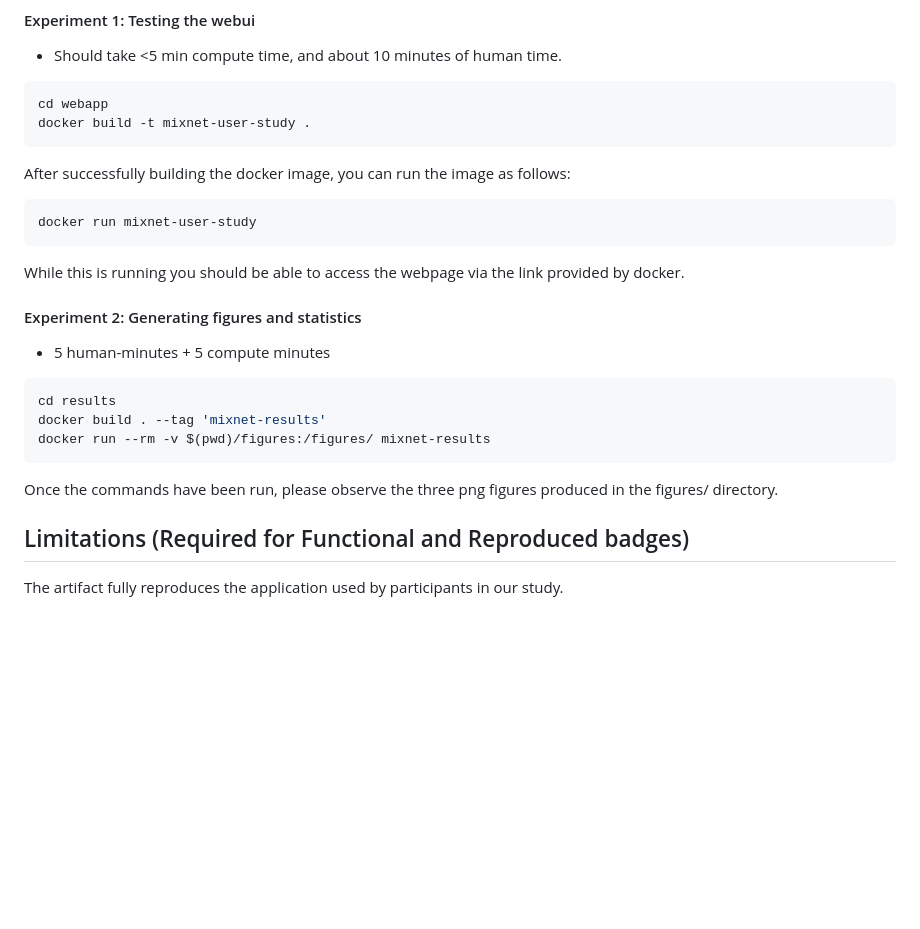
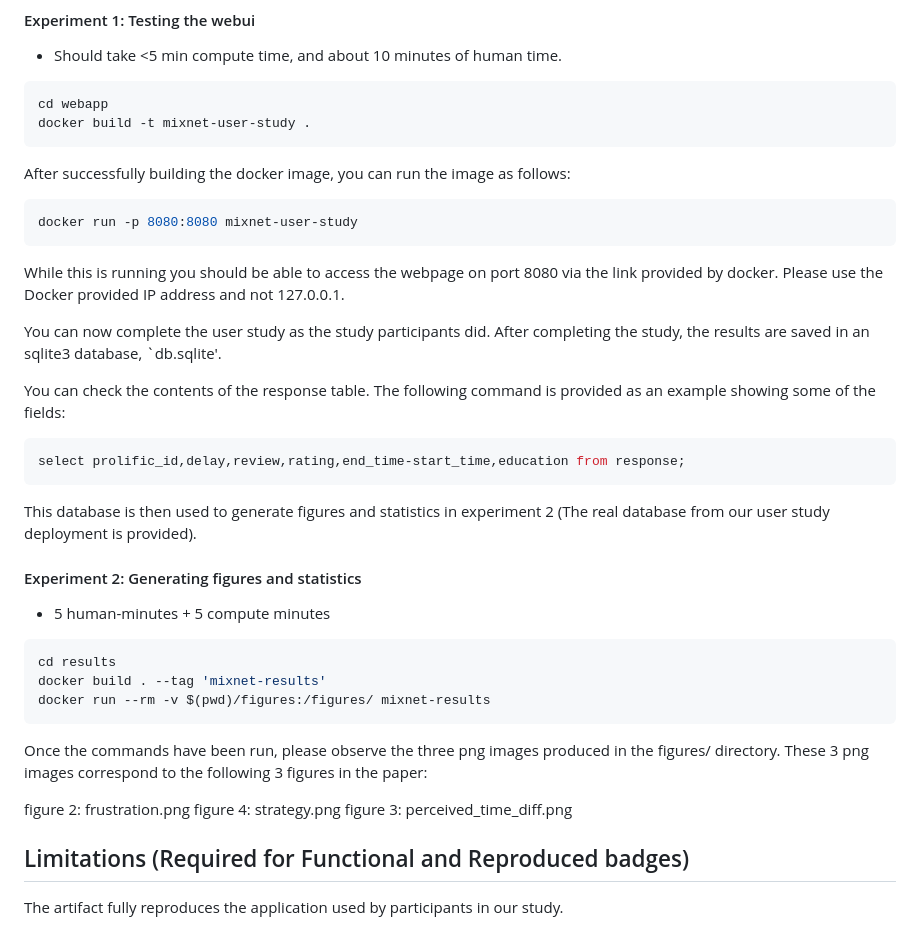
Before and after one commit to KillianDavitt/mixnet-user-study, a Markdown page: ARTIFACT-APPENDIX.md, the part around the change. Rendered like a GitHub page; blank space fills up the shorter version.

Commit message:
Added additional information to the artifact appendix to address reviewer comments

````diff
--- a/ARTIFACT-APPENDIX.md
+++ b/ARTIFACT-APPENDIX.md
@@ -90,11 +90,20 @@ docker build -t mixnet-user-study .
 After successfully building the docker image, you can run the image as follows:
 
 ```bash
-docker run mixnet-user-study
+docker run -p 8080:8080 mixnet-user-study
 ```
 
-While this is running you should be able to access the webpage via the link provided by docker.
+While this is running you should be able to access the webpage on port 8080 via the link provided by docker. Please use the Docker provided IP address and not 127.0.0.1.
 
+You can now complete the user study as the study participants did. After completing the study, the results are saved in an sqlite3 database, `db.sqlite'.
+
+You can check the contents of the response table. The following command is provided as an example showing some of the fields:
+
+```sql
+select prolific_id,delay,review,rating,end_time-start_time,education from response;
+```
+
+This database is then used to generate figures and statistics in experiment 2 (The real database from our user study deployment is provided).
 
 #### Experiment 2: Generating figures and statistics
 
@@ -106,7 +115,11 @@ docker build . --tag 'mixnet-results'
 docker run --rm -v $(pwd)/figures:/figures/ mixnet-results
 ```
 
-Once the commands have been run, please observe the three png figures produced in the figures/ directory.
+Once the commands have been run, please observe the three png images produced in the figures/ directory. These 3 png images correspond to the following 3 figures in the paper:
+
+figure 2: frustration.png
+figure 4: strategy.png
+figure 3: perceived_time_diff.png
 
 ## Limitations (Required for Functional and Reproduced badges)
 
````
